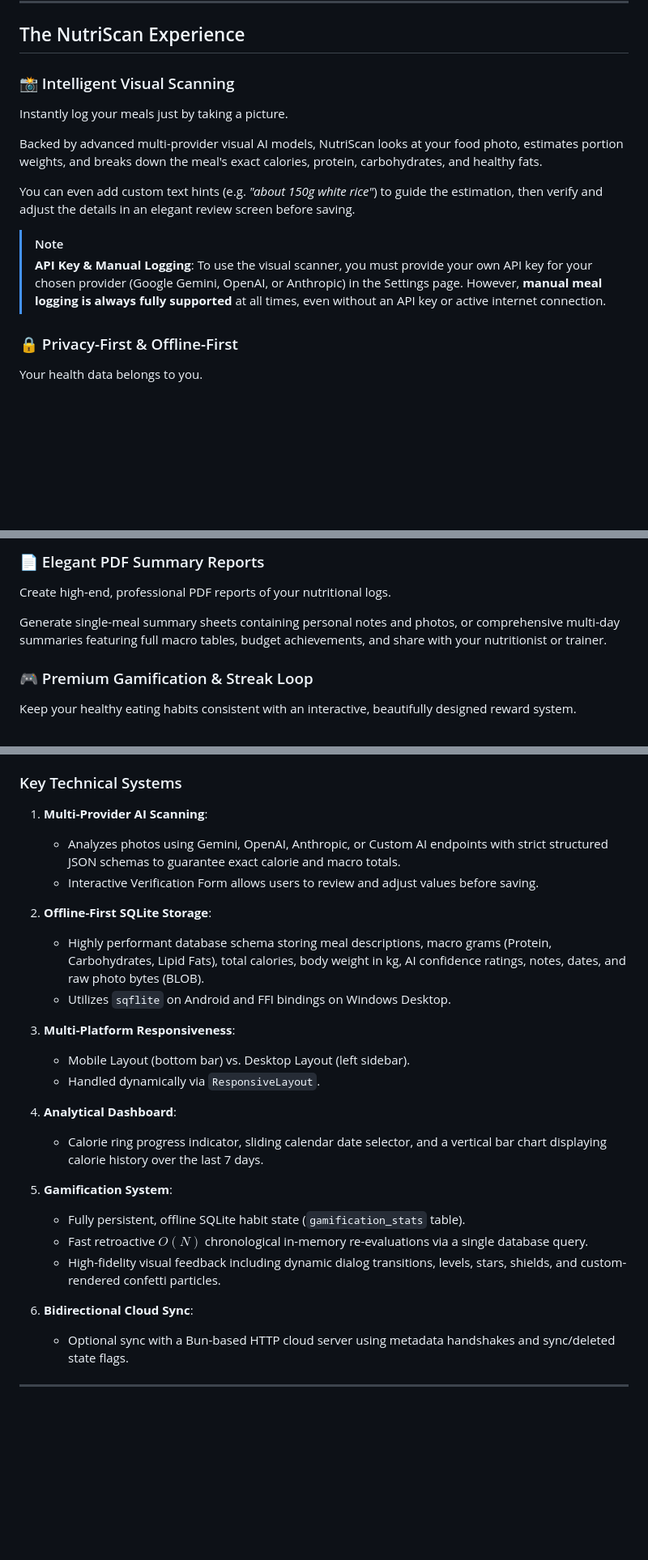
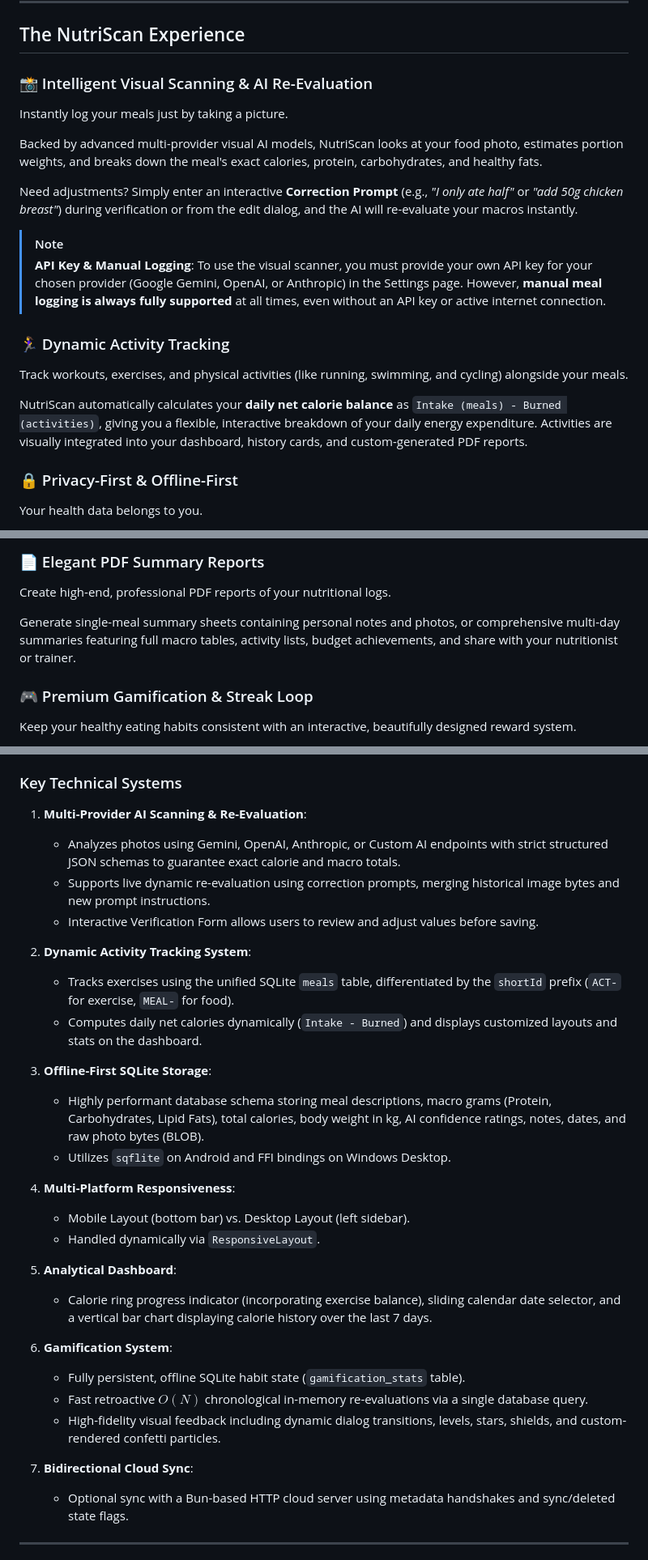
Before and after one commit to renierr/calorie-tracker, a Markdown page: README.md, 3 parts joined by grey strips. Shown at 81% size. GitHub-like rendering; blank space fills up the shorter version.

Commit message:
doc: update README and playbooks with activity tracking details

```diff
--- a/README.md
+++ b/README.md
@@ -8,15 +8,20 @@ Designed for both daily mobility and desktop efficiency, NutriScan lets you trac
 
 ## The NutriScan Experience
 
-### 📸 Intelligent Visual Scanning
+### 📸 Intelligent Visual Scanning & AI Re-Evaluation
 Instantly log your meals just by taking a picture.
 
 Backed by advanced multi-provider visual AI models, NutriScan looks at your food photo, estimates portion weights, and breaks down the meal's exact calories, protein, carbohydrates, and healthy fats.
 
-You can even add custom text hints (e.g. *"about 150g white rice"*) to guide the estimation, then verify and adjust the details in an elegant review screen before saving.
+Need adjustments? Simply enter an interactive **Correction Prompt** (e.g., *"I only ate half"* or *"add 50g chicken breast"*) during verification or from the edit dialog, and the AI will re-evaluate your macros instantly.
 
 > [!NOTE]
 > **API Key & Manual Logging**: To use the visual scanner, you must provide your own API key for your chosen provider (Google Gemini, OpenAI, or Anthropic) in the Settings page. However, **manual meal logging is always fully supported** at all times, even without an API key or active internet connection.
+
+### 🏃‍♀️ Dynamic Activity Tracking
+Track workouts, exercises, and physical activities (like running, swimming, and cycling) alongside your meals.
+
+NutriScan automatically calculates your **daily net calorie balance** as `Intake (meals) - Burned (activities)`, giving you a flexible, interactive breakdown of your daily energy expenditure. Activities are visually integrated into your dashboard, history cards, and custom-generated PDF reports.
 
 ### 🔒 Privacy-First & Offline-First
 Your health data belongs to you.
@@ -40,7 +45,7 @@ With custom tags and favorites tracking, you can instantly find and repeat high-
 Create high-end, professional PDF reports of your nutritional logs.
 
 Generate single-meal summary sheets containing personal notes and photos,
-or comprehensive multi-day summaries featuring full macro tables, budget achievements, and share with your nutritionist or trainer.
+or comprehensive multi-day summaries featuring full macro tables, activity lists, budget achievements, and share with your nutritionist or trainer.
 
 ### 🎮 Premium Gamification & Streak Loop
 Keep your healthy eating habits consistent with an interactive, beautifully designed reward system.
@@ -76,27 +81,32 @@ Overview of key files and directories under the `lib/` directory:
 
 ### Key Technical Systems
 
-1. **Multi-Provider AI Scanning**:
+1. **Multi-Provider AI Scanning & Re-Evaluation**:
    - Analyzes photos using Gemini, OpenAI, Anthropic, or Custom AI endpoints with strict structured JSON schemas to guarantee exact calorie and macro totals.
+   - Supports live dynamic re-evaluation using correction prompts, merging historical image bytes and new prompt instructions.
    - Interactive Verification Form allows users to review and adjust values before saving.
 
-2. **Offline-First SQLite Storage**:
+2. **Dynamic Activity Tracking System**:
+   - Tracks exercises using the unified SQLite `meals` table, differentiated by the `shortId` prefix (`ACT-` for exercise, `MEAL-` for food).
+   - Computes daily net calories dynamically (`Intake - Burned`) and displays customized layouts and stats on the dashboard.
+
+3. **Offline-First SQLite Storage**:
    - Highly performant database schema storing meal descriptions, macro grams (Protein, Carbohydrates, Lipid Fats), total calories, body weight in kg, AI confidence ratings, notes, dates, and raw photo bytes (BLOB).
    - Utilizes `sqflite` on Android and FFI bindings on Windows Desktop.
 
-3. **Multi-Platform Responsiveness**:
+4. **Multi-Platform Responsiveness**:
    - Mobile Layout (bottom bar) vs. Desktop Layout (left sidebar).
    - Handled dynamically via `ResponsiveLayout`.
 
-4. **Analytical Dashboard**:
-   - Calorie ring progress indicator, sliding calendar date selector, and a vertical bar chart displaying calorie history over the last 7 days.
+5. **Analytical Dashboard**:
+   - Calorie ring progress indicator (incorporating exercise balance), sliding calendar date selector, and a vertical bar chart displaying calorie history over the last 7 days.
 
-5. **Gamification System**:
+6. **Gamification System**:
    - Fully persistent, offline SQLite habit state (`gamification_stats` table).
    - Fast retroactive $O(N)$ chronological in-memory re-evaluations via a single database query.
    - High-fidelity visual feedback including dynamic dialog transitions, levels, stars, shields, and custom-rendered confetti particles.
 
-6. **Bidirectional Cloud Sync**:
+7. **Bidirectional Cloud Sync**:
    - Optional sync with a Bun-based HTTP cloud server using metadata handshakes and sync/deleted state flags.
 
 ---
```
Also changed, not shown: AGENTS.detail.md (+32 -0 lines), AGENTS.md (+1 -0 lines).
